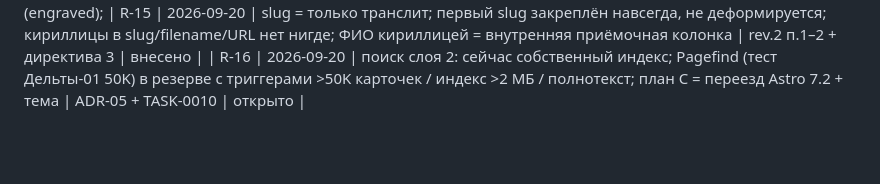
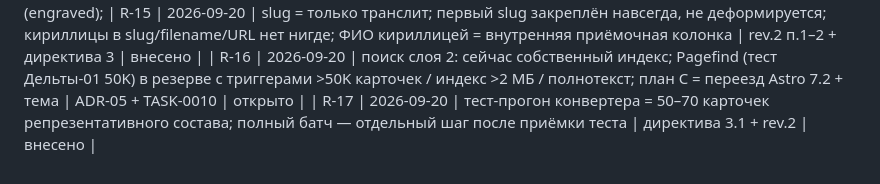
Before and after one commit to annachurasheva/memorial-korpech-crimea, a Markdown page: docs/internal/REESTR-UTOCHNENII.md, the part around the change. Drawn GitHub-style; blank space fills up the shorter version.

```diff
--- a/docs/internal/REESTR-UTOCHNENII.md
+++ b/docs/internal/REESTR-UTOCHNENII.md
@@ -17,3 +17,4 @@
 | R-14 | 2026-09-20 |: трек плиты = три позиции: заявка подана (documented) → одобрена   (approved) → высечен (engraved);
 | R-15 | 2026-09-20 | slug = только транслит; первый slug закреплён навсегда, не деформируется; кириллицы в slug/filename/URL нет нигде; ФИО кириллицей = внутренняя приёмочная колонка | rev.2 п.1–2 + директива 3 | внесено |
 | R-16 | 2026-09-20 | поиск слоя 2: сейчас собственный индекс; Pagefind (тест Дельты-01 50K) в резерве с триггерами >50K карточек / индекс >2 МБ / полнотекст; план C = переезд Astro 7.2 + тема | ADR-05 + TASK-0010 | открыто |
+| R-17 | 2026-09-20 | тест-прогон конвертера = 50–70 карточек репрезентативного состава; полный батч — отдельный шаг после приёмки теста | директива 3.1 + rev.2 | внесено |
```
